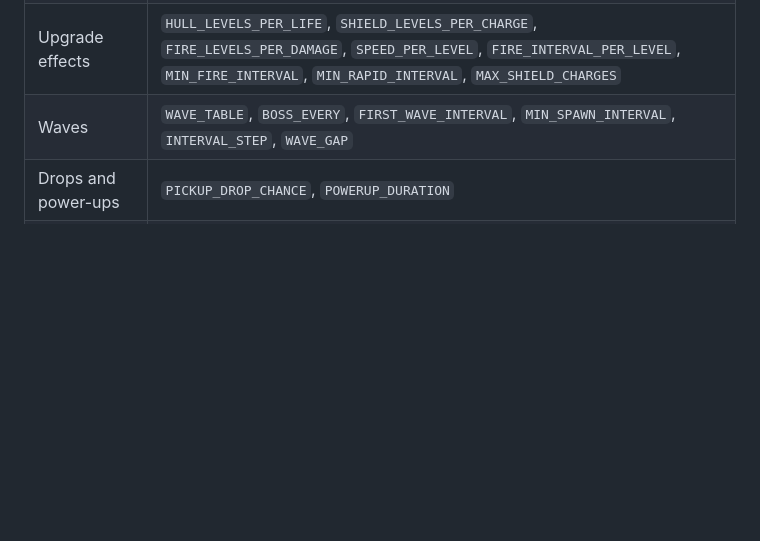
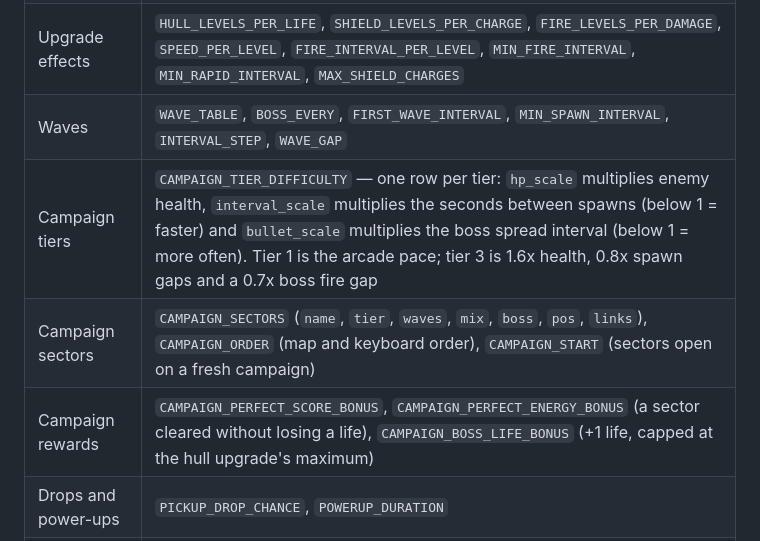
Before and after one commit to Akash-Das26/Astro-Dash2, a Markdown page: README.md, the part around the change. GitHub-like rendering; blank space fills up the shorter version.

Commit message:
Document the per-tier campaign difficulty rows, sector fields and rewards in the README balancing table
The tier multipliers were applied by the spawner but only described in a code
comment, so a designer editing CAMPAIGN_TIER_DIFFICULTY had no reference for
what each knob does. The balancing table now lists the tier scales alongside
the sector fields and the perfect/boss reward constants.

```diff
--- a/README.md
+++ b/README.md
@@ -139,6 +139,9 @@ in the game logic depends on the exact values, so edit and press `F5`.
 | Upgrade prices | `UPGRADES`: price of the next level is `base_cost + cost_step * current_level`; `UPGRADE_MAX_LEVEL` is the cap |
 | Upgrade effects | `HULL_LEVELS_PER_LIFE`, `SHIELD_LEVELS_PER_CHARGE`, `FIRE_LEVELS_PER_DAMAGE`, `SPEED_PER_LEVEL`, `FIRE_INTERVAL_PER_LEVEL`, `MIN_FIRE_INTERVAL`, `MIN_RAPID_INTERVAL`, `MAX_SHIELD_CHARGES` |
 | Waves | `WAVE_TABLE`, `BOSS_EVERY`, `FIRST_WAVE_INTERVAL`, `MIN_SPAWN_INTERVAL`, `INTERVAL_STEP`, `WAVE_GAP` |
+| Campaign tiers | `CAMPAIGN_TIER_DIFFICULTY` — one row per tier: `hp_scale` multiplies enemy health, `interval_scale` multiplies the seconds between spawns (below 1 = faster) and `bullet_scale` multiplies the boss spread interval (below 1 = more often). Tier 1 is the arcade pace; tier 3 is 1.6x health, 0.8x spawn gaps and a 0.7x boss fire gap |
+| Campaign sectors | `CAMPAIGN_SECTORS` (`name`, `tier`, `waves`, `mix`, `boss`, `pos`, `links`), `CAMPAIGN_ORDER` (map and keyboard order), `CAMPAIGN_START` (sectors open on a fresh campaign) |
+| Campaign rewards | `CAMPAIGN_PERFECT_SCORE_BONUS`, `CAMPAIGN_PERFECT_ENERGY_BONUS` (a sector cleared without losing a life), `CAMPAIGN_BOSS_LIFE_BONUS` (+1 life, capped at the hull upgrade's maximum) |
 | Drops and power-ups | `PICKUP_DROP_CHANCE`, `POWERUP_DURATION` |
 | Effect budget | `MAX_LIVE_EXPLOSIONS`, `BOSS_EXPLOSION_COUNT` |
 
```
